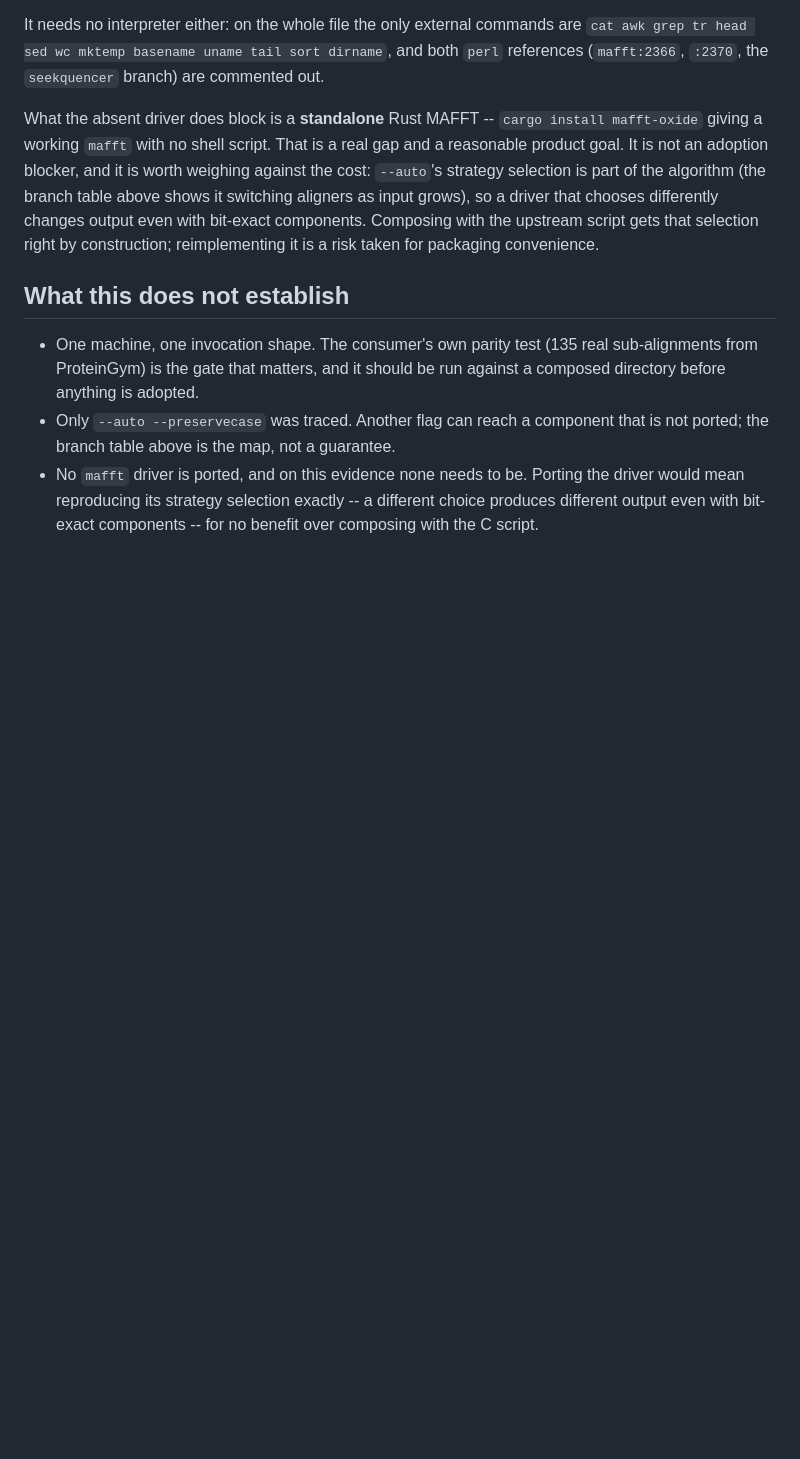
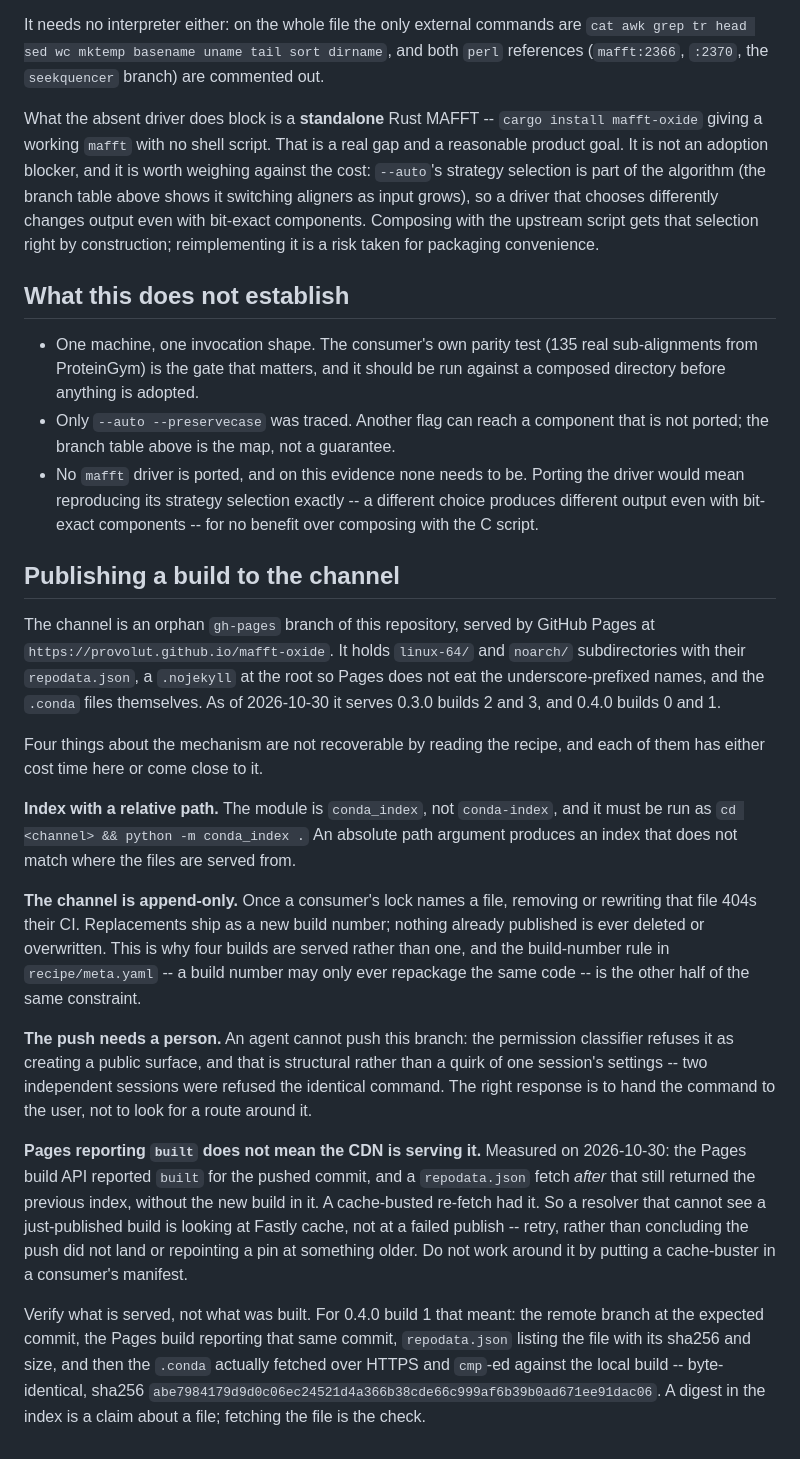
Before and after one commit to Provolut/mafft-oxide, a Markdown page: provolut/DEPLOYMENT.md, the part around the change. Rendered like a GitHub page; blank space fills up the shorter version.

Commit message:
docs: write down how a build reaches the channel, and what lies about it
The publish procedure existed only in a session transcript and a scratch
worktree. Nothing in the repository said where the channel is, how it is
indexed, or why a push of it has to be handed to a person, so the next
release would have had to rediscover all of it.

Four facts recorded, all of them measured rather than recalled. conda_index
needs a relative path. The channel is append-only once anything has locked
against it, which is why four builds are served and why the build-number rule
in the recipe is the other half of the same constraint. The push is refused to
an agent by the permission classifier as a public surface, and that is
structural: two independent sessions were refused the identical command, so
the response is to hand it over rather than to look for a route around it.

The one that nearly misled me today is the fourth. The Pages build API
reported `built` for the pushed commit, and a repodata fetch after that still
returned the previous index with no sign of the new build. A cache-busted
re-fetch had it. Read the wrong way that looks like a failed publish, and the
repairs it invites are both wrong -- repointing a consumer's pin at an older
build, or wiring a cache-buster into their manifest.

Hence the closing rule: verify what is served, not what was built. For 0.4.0
build 1 that is the remote branch at the expected commit, the Pages build
naming that same commit, the index listing the file, and then the file
fetched over HTTPS and cmp-ed against the local build. A digest in an index
is a claim about a file; fetching the file is the check.

```diff
--- a/provolut/DEPLOYMENT.md
+++ b/provolut/DEPLOYMENT.md
@@ -258,3 +258,50 @@ convenience.
   the driver would mean reproducing its strategy selection exactly -- a
   different choice produces different output even with bit-exact components --
   for no benefit over composing with the C script.
+
+## Publishing a build to the channel
+
+The channel is an orphan `gh-pages` branch of this repository, served by GitHub
+Pages at `https://provolut.github.io/mafft-oxide`. It holds `linux-64/` and
+`noarch/` subdirectories with their `repodata.json`, a `.nojekyll` at the root
+so Pages does not eat the underscore-prefixed names, and the `.conda` files
+themselves. As of 2026-10-30 it serves 0.3.0 builds 2 and 3, and 0.4.0 builds
+0 and 1.
+
+Four things about the mechanism are not recoverable by reading the recipe, and
+each of them has either cost time here or come close to it.
+
+**Index with a relative path.** The module is `conda_index`, not
+`conda-index`, and it must be run as `cd <channel> && python -m conda_index .`
+An absolute path argument produces an index that does not match where the
+files are served from.
+
+**The channel is append-only.** Once a consumer's lock names a file, removing
+or rewriting that file 404s their CI. Replacements ship as a new build number;
+nothing already published is ever deleted or overwritten. This is why four
+builds are served rather than one, and the build-number rule in
+`recipe/meta.yaml` -- a build number may only ever repackage the same code --
+is the other half of the same constraint.
+
+**The push needs a person.** An agent cannot push this branch: the permission
+classifier refuses it as creating a public surface, and that is structural
+rather than a quirk of one session's settings -- two independent sessions were
+refused the identical command. The right response is to hand the command to
+the user, not to look for a route around it.
+
+**Pages reporting `built` does not mean the CDN is serving it.** Measured on
+2026-10-30: the Pages build API reported `built` for the pushed commit, and a
+`repodata.json` fetch *after* that still returned the previous index, without
+the new build in it. A cache-busted re-fetch had it. So a resolver that cannot
+see a just-published build is looking at Fastly cache, not at a failed
+publish -- retry, rather than concluding the push did not land or repointing a
+pin at something older. Do not work around it by putting a cache-buster in a
+consumer's manifest.
+
+Verify what is served, not what was built. For 0.4.0 build 1 that meant: the
+remote branch at the expected commit, the Pages build reporting that same
+commit, `repodata.json` listing the file with its sha256 and size, and then
+the `.conda` actually fetched over HTTPS and `cmp`-ed against the local build
+-- byte-identical, sha256
+`abe7984179d9d0c06ec24521d4a366b38cde66c999af6b39b0ad671ee91dac06`. A digest
+in the index is a claim about a file; fetching the file is the check.
```
